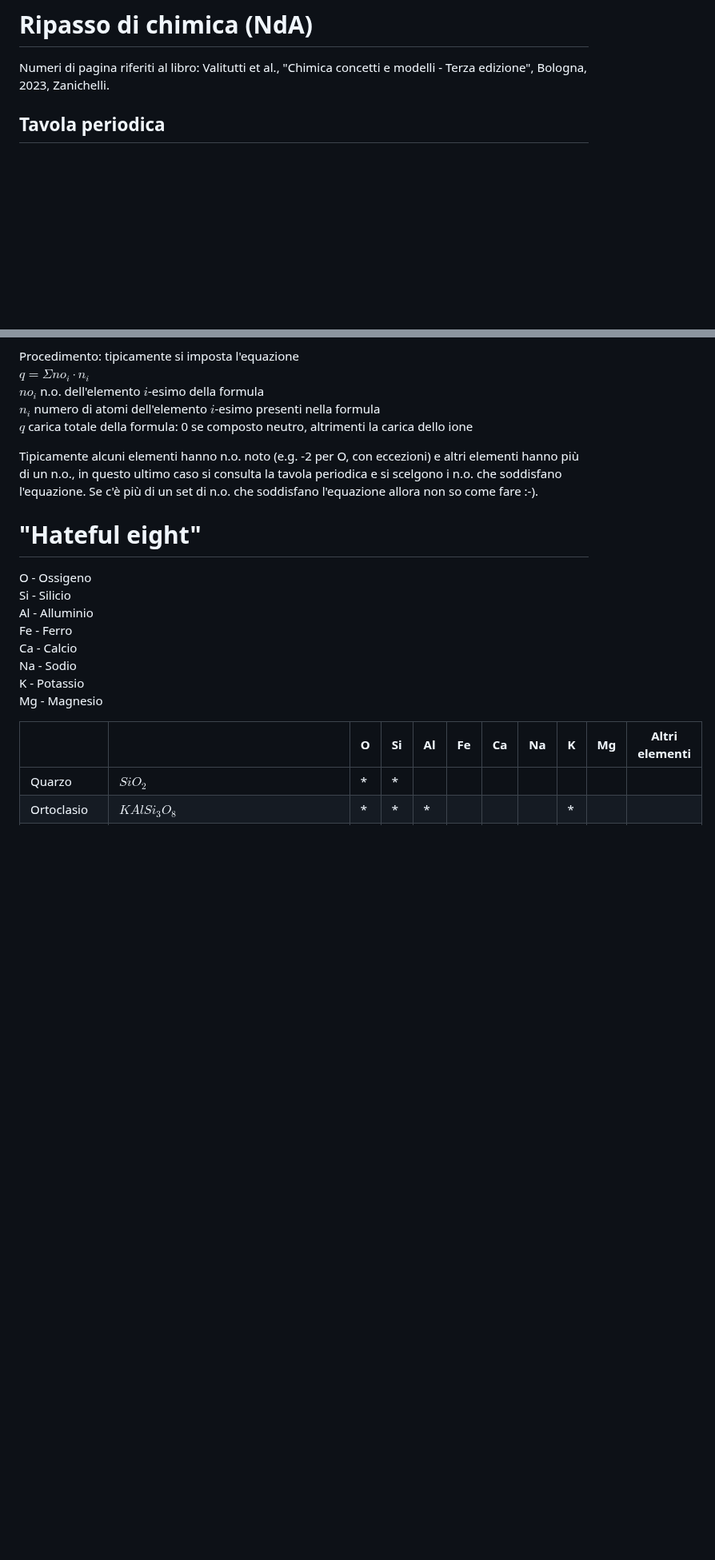
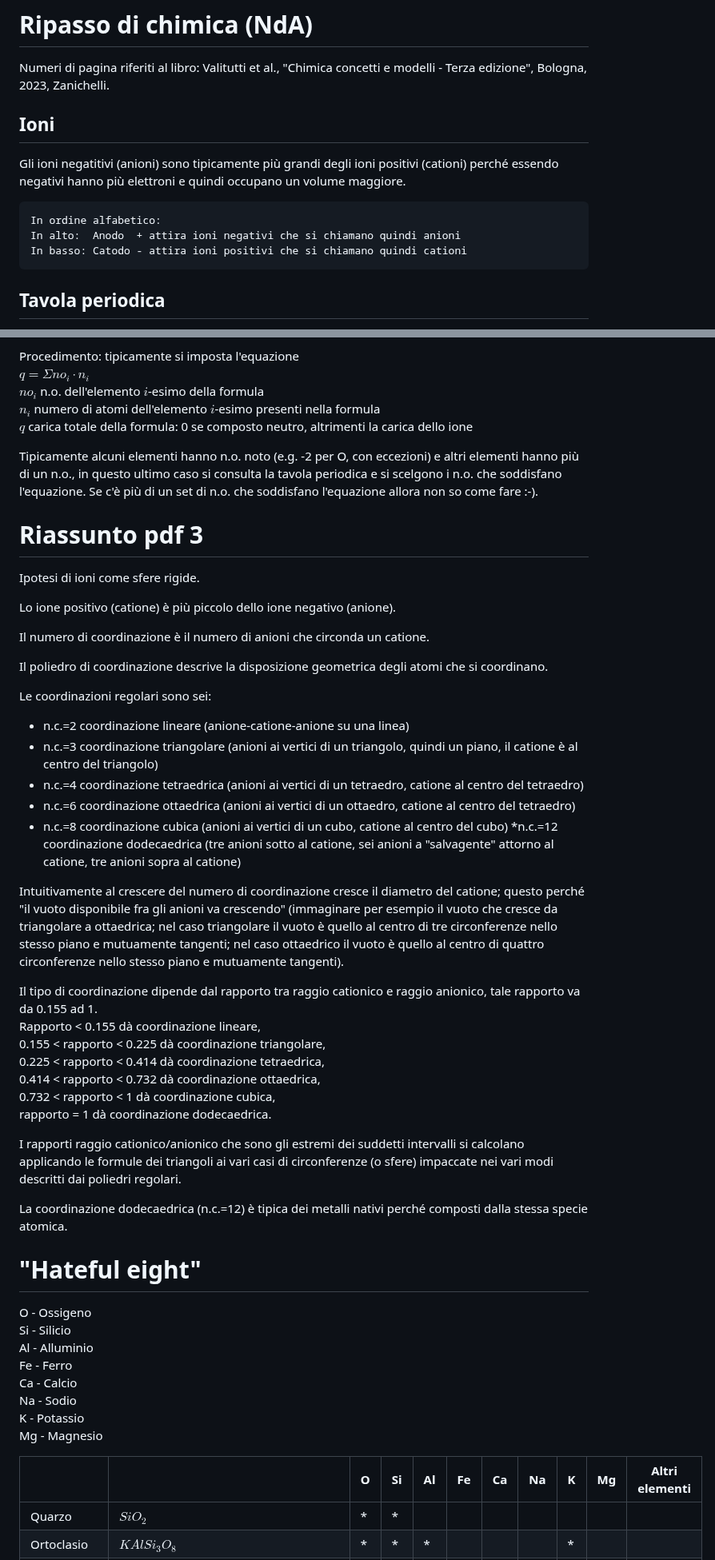
Before and after one commit to alessandro-gentilini/alessandro-gentilini.github.io, a Markdown page: geo/mineralogia/appunti.md, 2 parts joined by grey strips. Shown at 80% size. Rendered like a GitHub page; blank space fills up the shorter version.

Commit message:
aggiorno

```diff
--- a/geo/mineralogia/appunti.md
+++ b/geo/mineralogia/appunti.md
@@ -8,6 +8,17 @@ date: "14 settembre 2025"
 
 Numeri di pagina riferiti al libro:
 Valitutti et al., "Chimica concetti e modelli - Terza edizione", Bologna, 2023, Zanichelli.
+
+## Ioni
+
+Gli ioni negatitivi (anioni) sono tipicamente più grandi degli ioni positivi (cationi) perché essendo negativi hanno più elettroni e quindi occupano un volume maggiore.
+
+<pre>
+In ordine alfabetico:
+In alto:  Anodo  + attira ioni negativi che si chiamano quindi anioni
+In basso: Catodo - attira ioni positivi che si chiamano quindi cationi
+</pre>
+
 
 ## Tavola periodica
 
@@ -54,6 +65,37 @@ $q$ carica totale della formula: 0 se composto neutro, altrimenti la carica dell
 
 Tipicamente alcuni elementi hanno n.o. noto (e.g. -2 per O, con eccezioni) e altri elementi hanno più di un n.o., in questo ultimo caso si consulta la tavola periodica e si scelgono i n.o. che soddisfano l'equazione. Se c'è più di un set di n.o. che soddisfano l'equazione allora non so come fare :-).
 
+# Riassunto pdf 3
+
+Ipotesi di ioni come sfere rigide.
+
+Lo ione positivo (catione) è più piccolo dello ione negativo (anione).
+
+Il numero di coordinazione è il numero di anioni che circonda un catione.
+
+Il poliedro di coordinazione descrive la disposizione geometrica degli atomi che si coordinano.
+
+Le coordinazioni regolari sono sei:
+* n.c.=2 coordinazione lineare (anione-catione-anione su una linea)
+* n.c.=3 coordinazione triangolare (anioni ai vertici di un triangolo, quindi un piano, il catione è al centro del triangolo)
+* n.c.=4 coordinazione tetraedrica (anioni ai vertici di un tetraedro, catione al centro del tetraedro)
+* n.c.=6 coordinazione ottaedrica (anioni ai vertici di un ottaedro, catione al centro del tetraedro)
+* n.c.=8 coordinazione cubica (anioni ai vertici di un cubo, catione al centro del cubo)
+*n.c.=12 coordinazione dodecaedrica (tre anioni sotto al catione, sei anioni a "salvagente" attorno al catione, tre anioni sopra al catione)
+
+Intuitivamente al crescere del numero di coordinazione cresce il diametro del catione; questo perché "il vuoto disponibile fra gli anioni va crescendo" (immaginare per esempio il vuoto che cresce da triangolare a ottaedrica; nel caso triangolare il vuoto è quello al centro di tre circonferenze nello stesso piano e mutuamente tangenti; nel caso ottaedrico il vuoto è quello al centro di quattro circonferenze nello stesso piano e mutuamente tangenti).
+
+Il tipo di coordinazione dipende dal rapporto tra raggio cationico e raggio anionico, tale rapporto va da 0.155 ad 1.
+Rapporto < 0.155 dà coordinazione lineare,
+0.155 < rapporto < 0.225 dà coordinazione triangolare,
+0.225 < rapporto < 0.414 dà coordinazione tetraedrica,
+0.414 < rapporto < 0.732 dà coordinazione ottaedrica,
+0.732 < rapporto < 1 dà coordinazione cubica,
+rapporto = 1 dà coordinazione dodecaedrica.
+
+I rapporti raggio cationico/anionico che sono gli estremi dei suddetti intervalli si calcolano applicando le formule dei triangoli ai vari casi di circonferenze (o sfere) impaccate nei vari modi descritti dai poliedri regolari.
+
+La coordinazione dodecaedrica (n.c.=12) è tipica dei metalli nativi perché composti dalla stessa specie atomica.
 
 
 # "Hateful eight"
```
